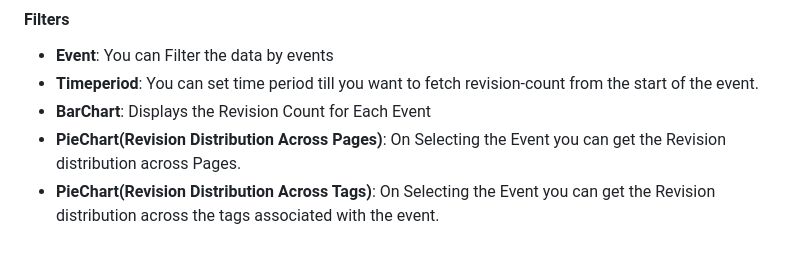
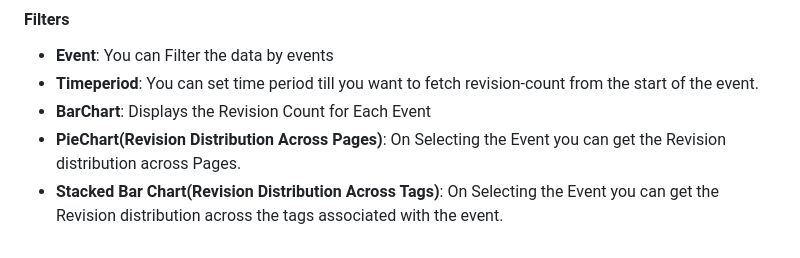
Before and after one commit to ddhacks007/EventRevisionAnalyzer, a Markdown page: README.md, the part around the change. GitHub-like rendering.

```diff
--- a/README.md
+++ b/README.md
@@ -112,4 +112,4 @@ Install [poetry](https://python-poetry.org/docs/#installation). This allows us t
 - **Timeperiod**: You can set time period till you want to fetch revision-count from the start of the event.
 - **BarChart**: Displays the Revision Count for Each Event
 - **PieChart(Revision Distribution Across Pages)**: On Selecting the Event you can get the Revision distribution across Pages.
-- **PieChart(Revision Distribution Across Tags)**: On Selecting the Event you can get the Revision distribution across the tags associated with the event.
+- **Stacked Bar Chart(Revision Distribution Across Tags)**: On Selecting the Event you can get the Revision distribution across the tags associated with the event.
```
